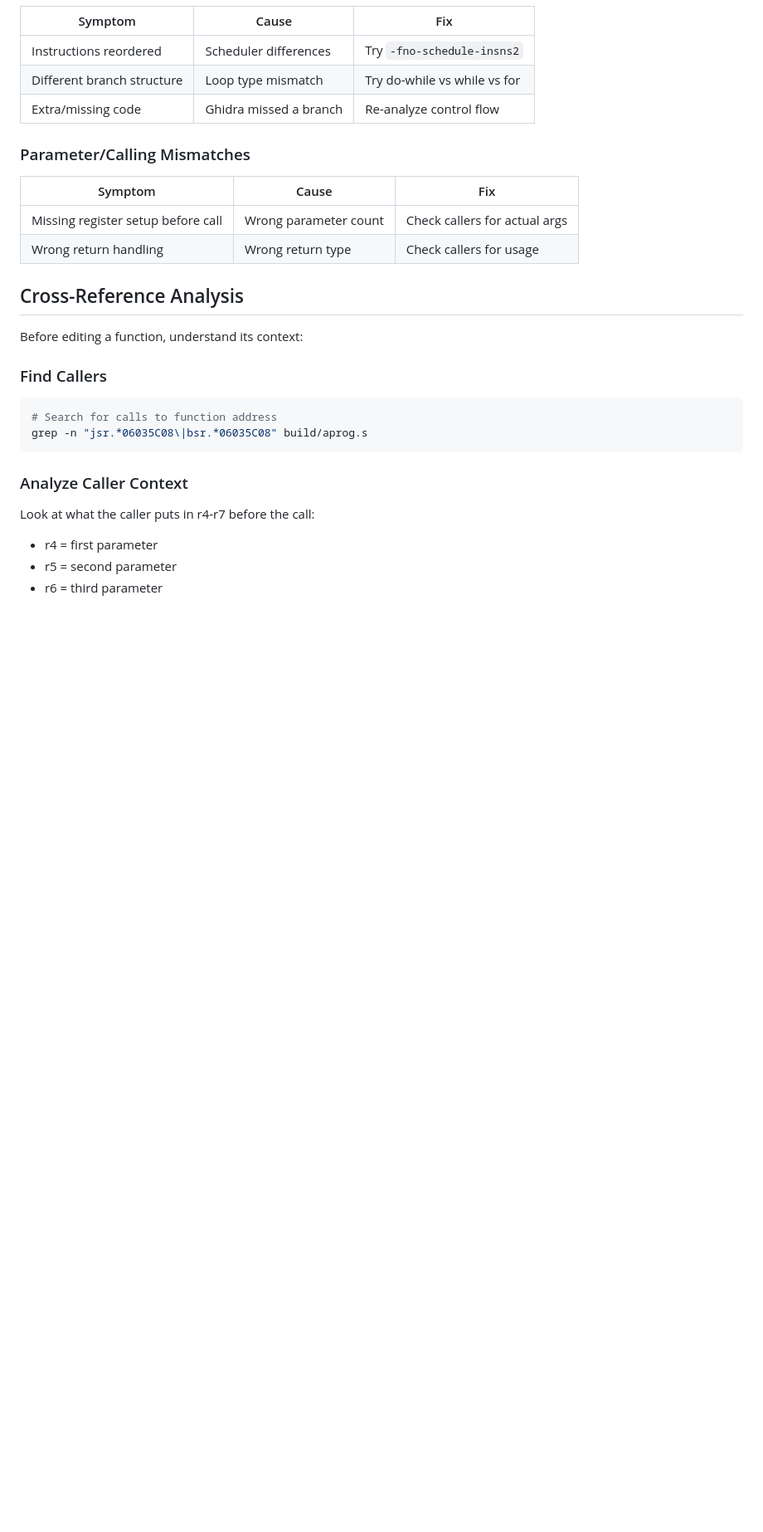
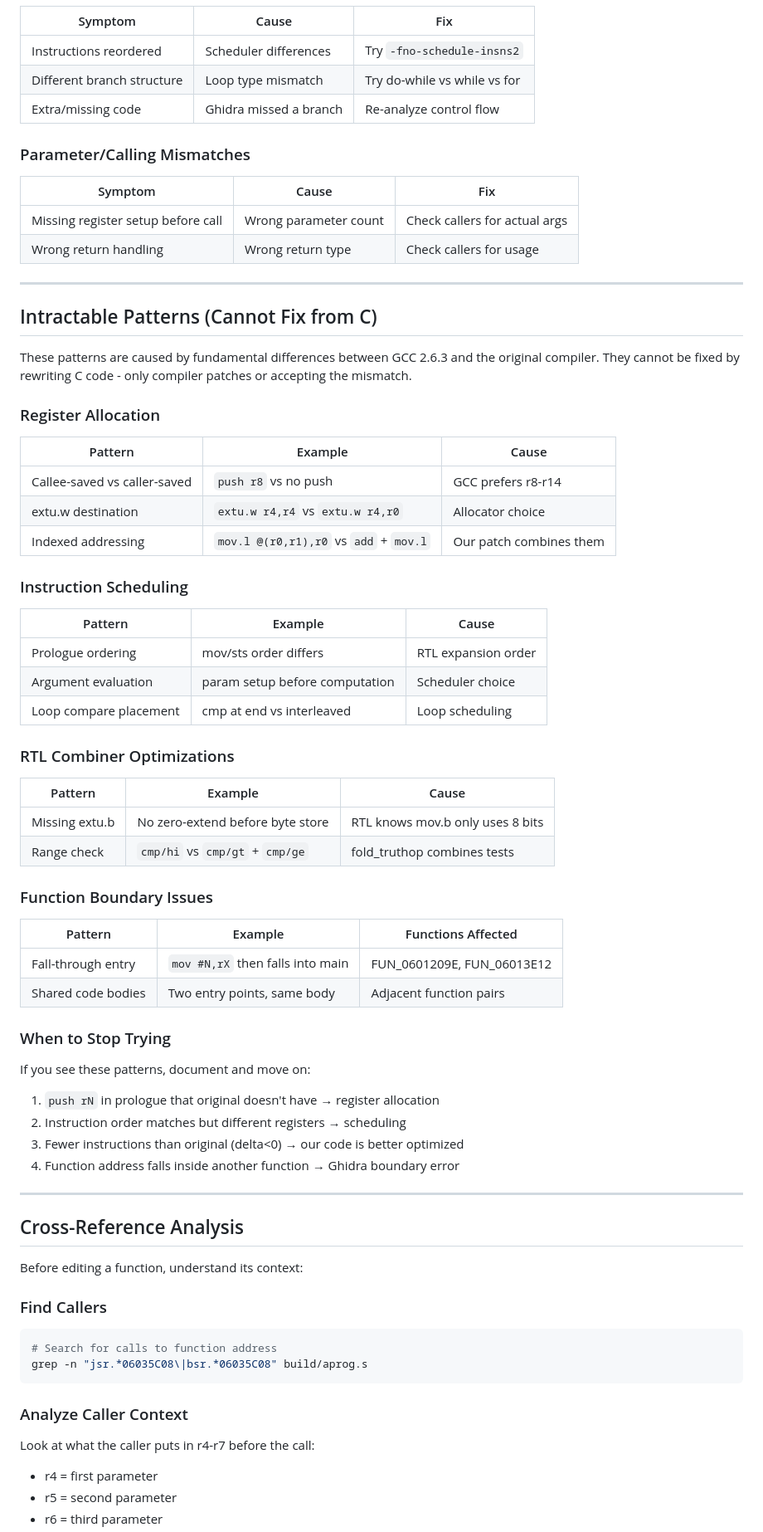
Before and after one commit to AJBats/saturn-daytona-usa-re, a Markdown page: decomp.md, the part around the change. Shown at 83% size. GitHub-like rendering; blank space fills up the shorter version.

Commit message:
docs: add Intractable Patterns section to decomp.md
Document patterns that cannot be fixed from C source:
- Register allocation (callee-saved, extu.w dest, indexed addr)
- Instruction scheduling (prologue, argument eval, loop compare)
- RTL combiner (extu.b removal, range check)
- Function boundaries (fall-through, shared bodies)

These help future sessions quickly identify when to stop trying.

Co-Authored-By: Claude Opus 4.5 <noreply@anthropic.com>

```diff
--- a/decomp.md
+++ b/decomp.md
@@ -201,6 +201,49 @@ diff /tmp/ours.txt tests/FUN_XXXX.expected
 |---------|-------|-----|
 | Missing register setup before call | Wrong parameter count | Check callers for actual args |
 | Wrong return handling | Wrong return type | Check callers for usage |
+
+---
+
+## Intractable Patterns (Cannot Fix from C)
+
+These patterns are caused by fundamental differences between GCC 2.6.3 and the original compiler.
+They cannot be fixed by rewriting C code - only compiler patches or accepting the mismatch.
+
+### Register Allocation
+| Pattern | Example | Cause |
+|---------|---------|-------|
+| Callee-saved vs caller-saved | `push r8` vs no push | GCC prefers r8-r14 |
+| extu.w destination | `extu.w r4,r4` vs `extu.w r4,r0` | Allocator choice |
+| Indexed addressing | `mov.l @(r0,r1),r0` vs `add` + `mov.l` | Our patch combines them |
+
+### Instruction Scheduling
+| Pattern | Example | Cause |
+|---------|---------|-------|
+| Prologue ordering | mov/sts order differs | RTL expansion order |
+| Argument evaluation | param setup before computation | Scheduler choice |
+| Loop compare placement | cmp at end vs interleaved | Loop scheduling |
+
+### RTL Combiner Optimizations
+| Pattern | Example | Cause |
+|---------|---------|-------|
+| Missing extu.b | No zero-extend before byte store | RTL knows mov.b only uses 8 bits |
+| Range check | `cmp/hi` vs `cmp/gt` + `cmp/ge` | fold_truthop combines tests |
+
+### Function Boundary Issues
+| Pattern | Example | Functions Affected |
+|---------|---------|-------------------|
+| Fall-through entry | `mov #N,rX` then falls into main | FUN_0601209E, FUN_06013E12 |
+| Shared code bodies | Two entry points, same body | Adjacent function pairs |
+
+### When to Stop Trying
+
+If you see these patterns, document and move on:
+1. `push rN` in prologue that original doesn't have → register allocation
+2. Instruction order matches but different registers → scheduling
+3. Fewer instructions than original (delta<0) → our code is better optimized
+4. Function address falls inside another function → Ghidra boundary error
+
+---
 
 ## Cross-Reference Analysis
 
```
